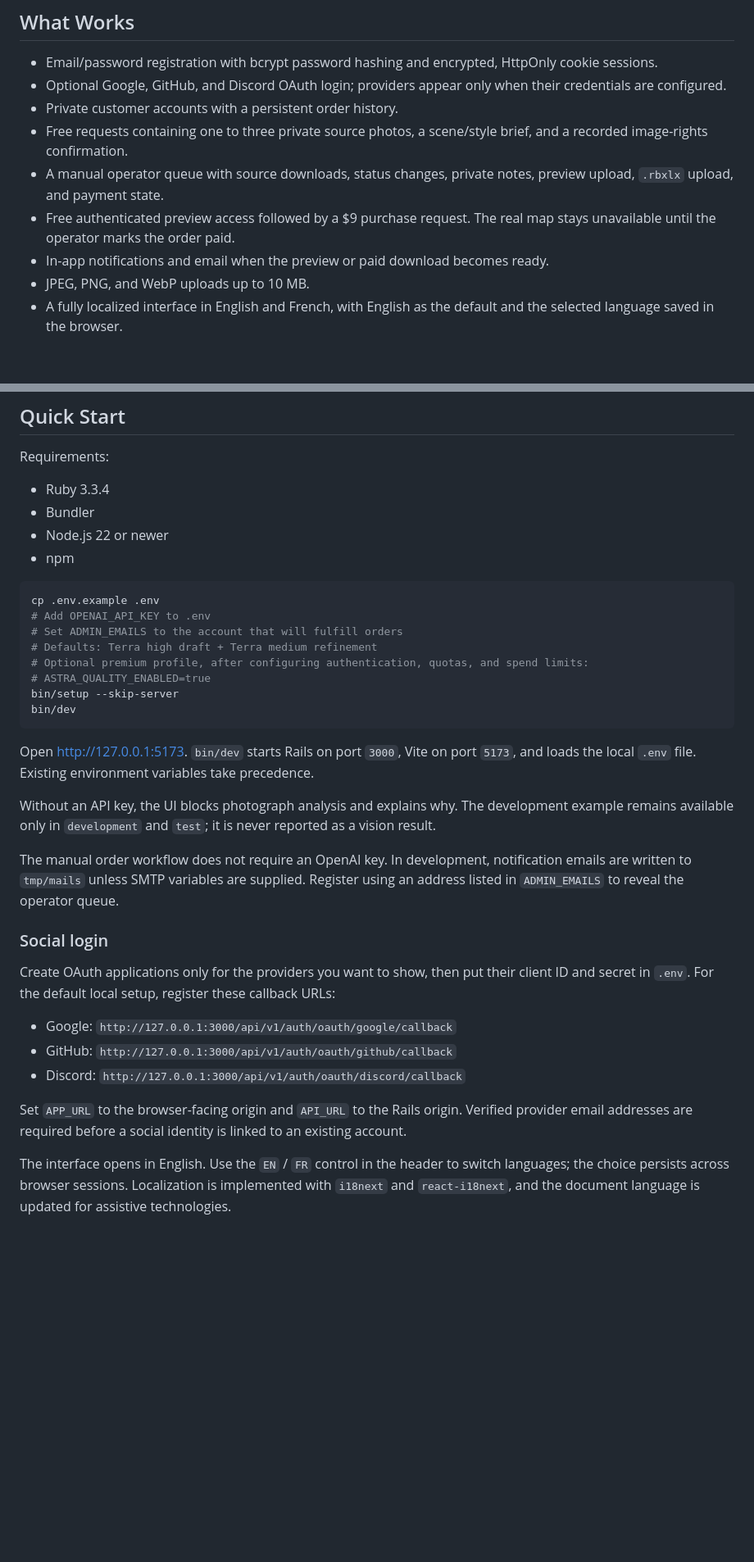
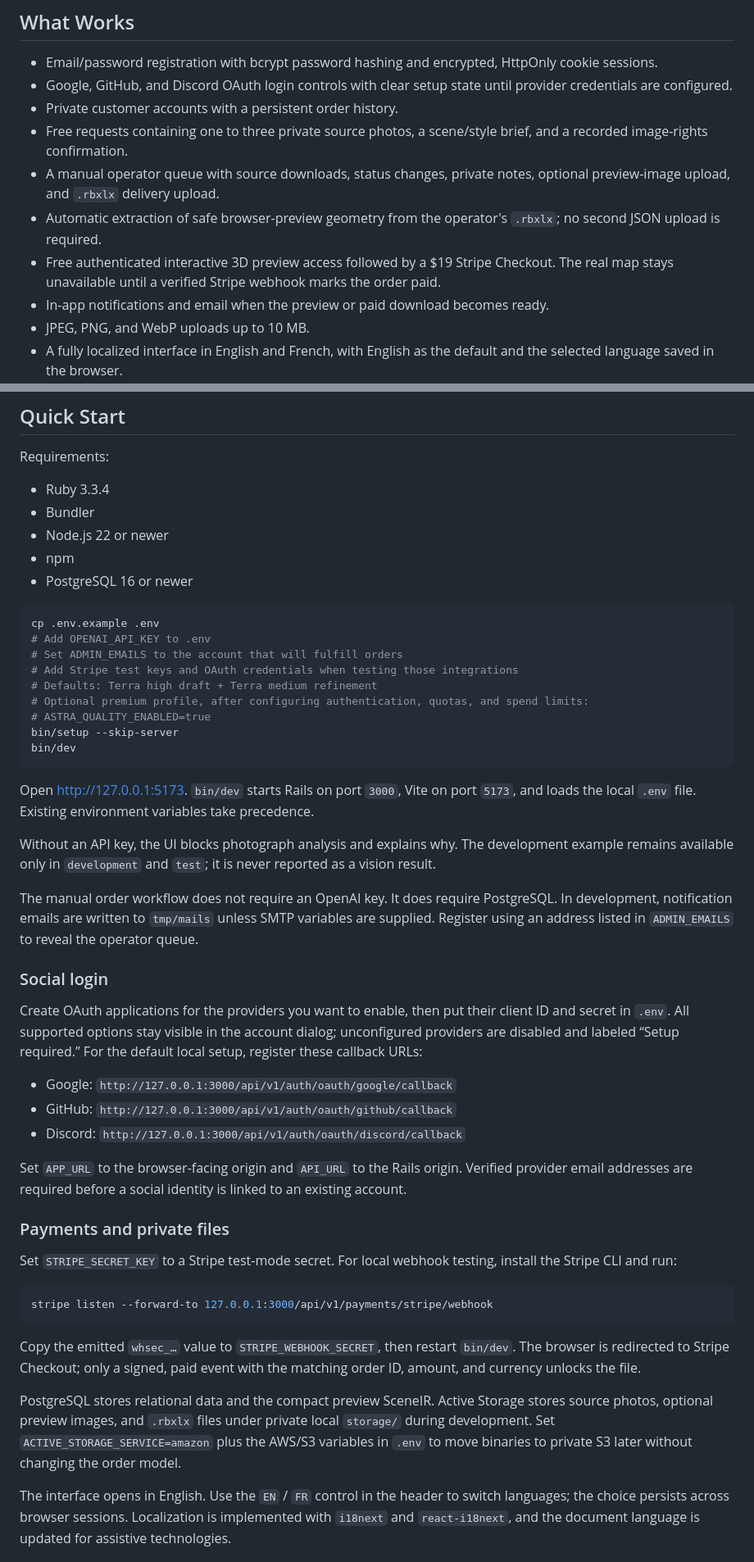
Before and after one commit to DenysSoloshenko/photo-to-roblox, a Markdown page: README.md, 2 parts joined by grey strips. Shown at 82% size. Drawn GitHub-style; blank space fills up the shorter version.

Commit message:
docs: document postgres previews and stripe setup

````diff
--- a/README.md
+++ b/README.md
@@ -27,11 +27,12 @@ The park is the checked-in development fixture rendered by the running applicati
 ## What Works
 
 - Email/password registration with bcrypt password hashing and encrypted, HttpOnly cookie sessions.
-- Optional Google, GitHub, and Discord OAuth login; providers appear only when their credentials are configured.
+- Google, GitHub, and Discord OAuth login controls with clear setup state until provider credentials are configured.
 - Private customer accounts with a persistent order history.
 - Free requests containing one to three private source photos, a scene/style brief, and a recorded image-rights confirmation.
-- A manual operator queue with source downloads, status changes, private notes, preview upload, `.rbxlx` upload, and payment state.
-- Free authenticated preview access followed by a $9 purchase request. The real map stays unavailable until the operator marks the order paid.
+- A manual operator queue with source downloads, status changes, private notes, optional preview-image upload, and `.rbxlx` delivery upload.
+- Automatic extraction of safe browser-preview geometry from the operator's `.rbxlx`; no second JSON upload is required.
+- Free authenticated interactive 3D preview access followed by a $19 Stripe Checkout. The real map stays unavailable until a verified Stripe webhook marks the order paid.
 - In-app notifications and email when the preview or paid download becomes ready.
 - JPEG, PNG, and WebP uploads up to 10 MB.
 - A fully localized interface in English and French, with English as the default and the selected language saved in the browser.
@@ -90,11 +92,13 @@ Requirements:
 - Bundler
 - Node.js 22 or newer
 - npm
+- PostgreSQL 16 or newer
 
 ```bash
 cp .env.example .env
 # Add OPENAI_API_KEY to .env
 # Set ADMIN_EMAILS to the account that will fulfill orders
+# Add Stripe test keys and OAuth credentials when testing those integrations
 # Defaults: Terra high draft + Terra medium refinement
 # Optional premium profile, after configuring authentication, quotas, and spend limits:
 # ASTRA_QUALITY_ENABLED=true
@@ -106,17 +110,29 @@ Open [http://127.0.0.1:5173](http://127.0.0.1:5173). `bin/dev` starts Rails on p
 
 Without an API key, the UI blocks photograph analysis and explains why. The development example remains available only in `development` and `test`; it is never reported as a vision result.
 
-The manual order workflow does not require an OpenAI key. In development, notification emails are written to `tmp/mails` unless SMTP variables are supplied. Register using an address listed in `ADMIN_EMAILS` to reveal the operator queue.
+The manual order workflow does not require an OpenAI key. It does require PostgreSQL. In development, notification emails are written to `tmp/mails` unless SMTP variables are supplied. Register using an address listed in `ADMIN_EMAILS` to reveal the operator queue.
 
 ### Social login
 
-Create OAuth applications only for the providers you want to show, then put their client ID and secret in `.env`. For the default local setup, register these callback URLs:
+Create OAuth applications for the providers you want to enable, then put their client ID and secret in `.env`. All supported options stay visible in the account dialog; unconfigured providers are disabled and labeled “Setup required.” For the default local setup, register these callback URLs:
 
 - Google: `http://127.0.0.1:3000/api/v1/auth/oauth/google/callback`
 - GitHub: `http://127.0.0.1:3000/api/v1/auth/oauth/github/callback`
 - Discord: `http://127.0.0.1:3000/api/v1/auth/oauth/discord/callback`
 
 Set `APP_URL` to the browser-facing origin and `API_URL` to the Rails origin. Verified provider email addresses are required before a social identity is linked to an existing account.
+
+### Payments and private files
+
+Set `STRIPE_SECRET_KEY` to a Stripe test-mode secret. For local webhook testing, install the Stripe CLI and run:
+
+```bash
+stripe listen --forward-to 127.0.0.1:3000/api/v1/payments/stripe/webhook
+```
+
+Copy the emitted `whsec_…` value to `STRIPE_WEBHOOK_SECRET`, then restart `bin/dev`. The browser is redirected to Stripe Checkout; only a signed, paid event with the matching order ID, amount, and currency unlocks the file.
+
+PostgreSQL stores relational data and the compact preview SceneIR. Active Storage stores source photos, optional preview images, and `.rbxlx` files under private local `storage/` during development. Set `ACTIVE_STORAGE_SERVICE=amazon` plus the AWS/S3 variables in `.env` to move binaries to private S3 later without changing the order model.
 
 The interface opens in English. Use the `EN` / `FR` control in the header to switch languages; the choice persists across browser sessions. Localization is implemented with `i18next` and `react-i18next`, and the document language is updated for assistive technologies.
 
````
Also changed, not shown: other parts of README.md (+14 -9 lines).
